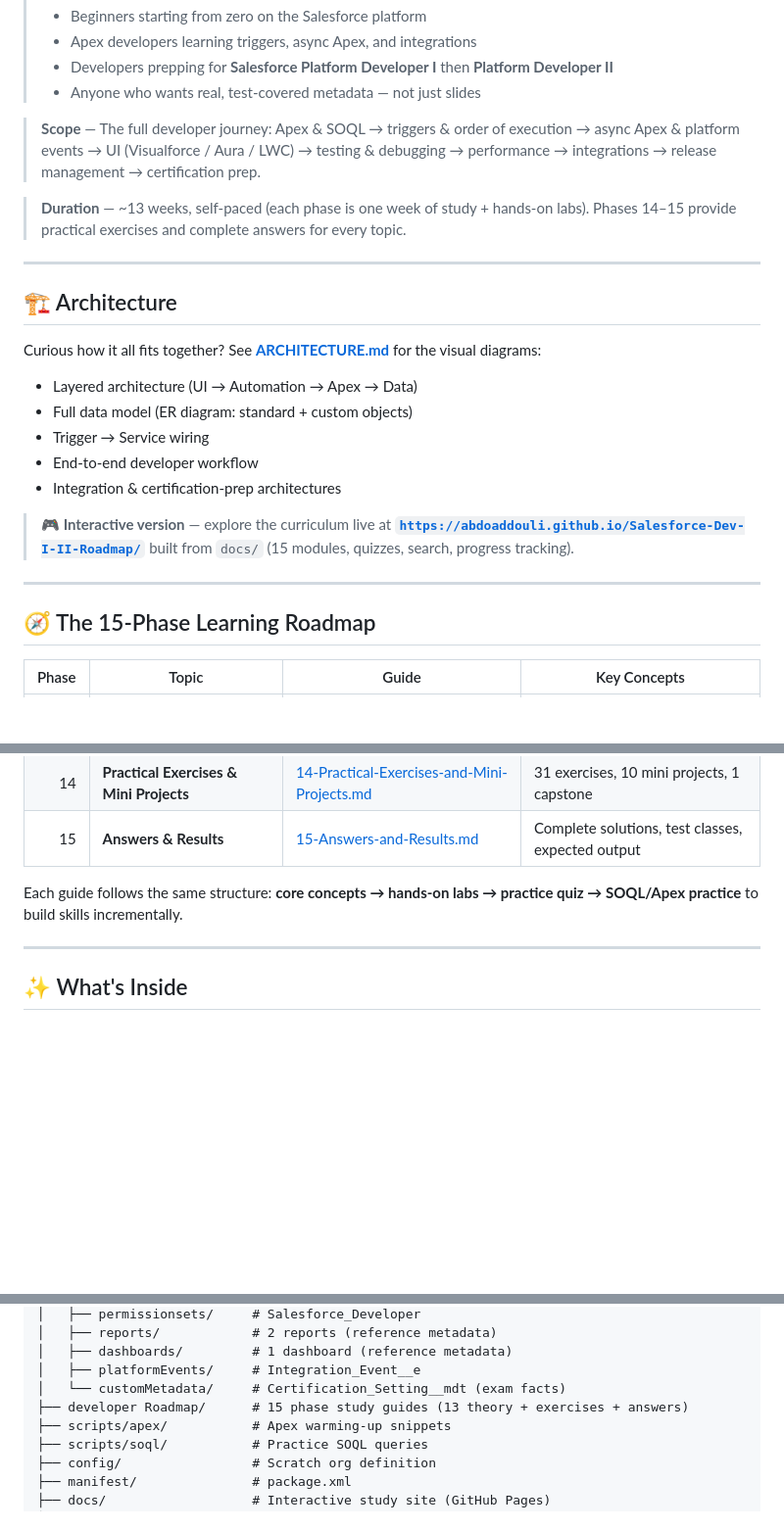
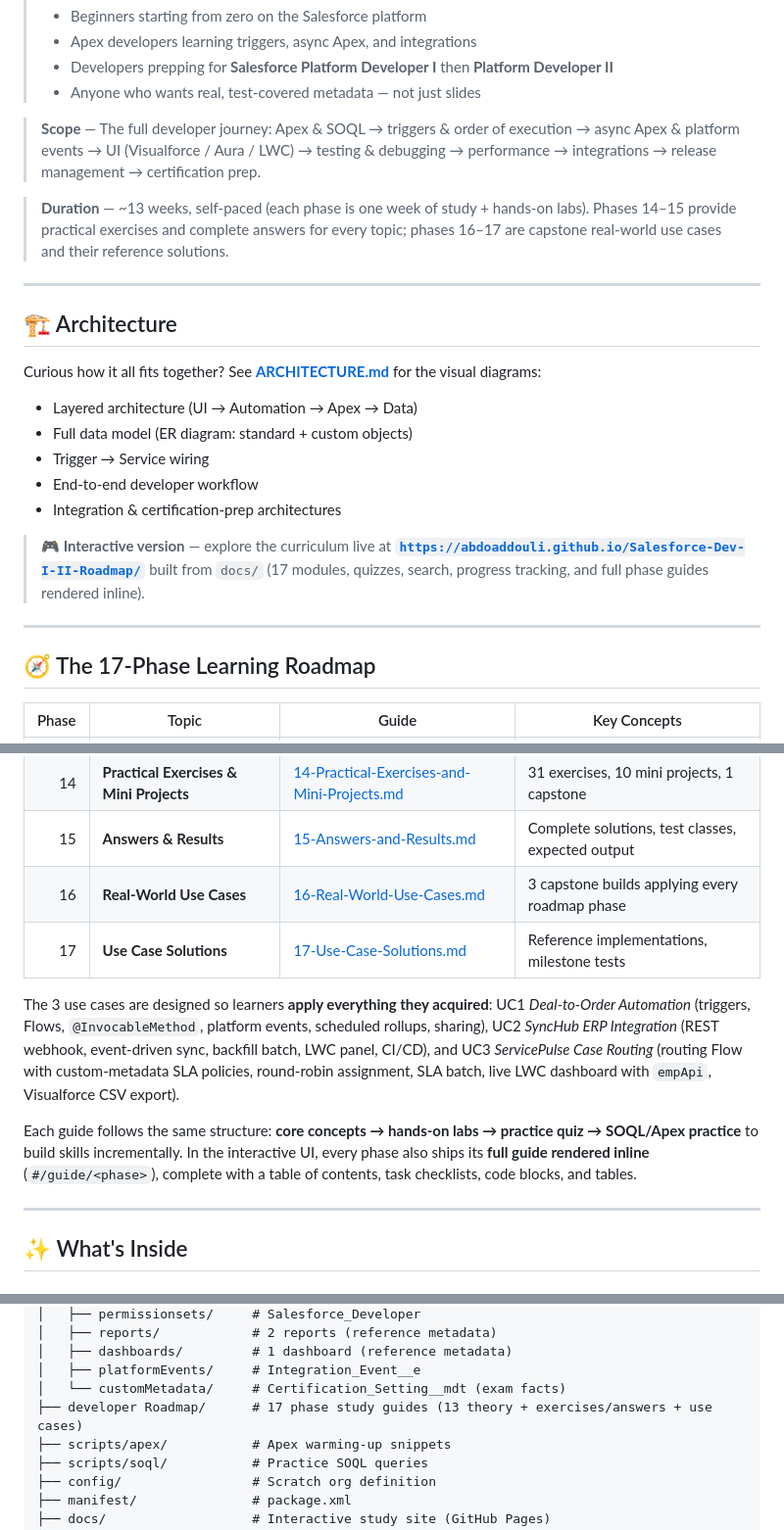
Before and after one commit to AbdoAddouli/Salesforce-Dev-I-II-Roadmap, a Markdown page: README.md, 3 parts joined by grey strips. Shown at 98% size. GitHub-like rendering; blank space fills up the shorter version.

Commit message:
Update README: 17-phase roadmap, capstone use cases, and full guides in the interactive UI

```diff
--- a/README.md
+++ b/README.md
@@ -21,7 +21,7 @@ This repository is a **learning lab**, not just documentation. Every concept cov
 
 > **Scope** — The full developer journey: Apex & SOQL → triggers & order of execution → async Apex & platform events → UI (Visualforce / Aura / LWC) → testing & debugging → performance → integrations → release management → certification prep.
 
- > **Duration** — ~13 weeks, self-paced (each phase is one week of study + hands-on labs). Phases 14–15 provide practical exercises and complete answers for every topic.
+ > **Duration** — ~13 weeks, self-paced (each phase is one week of study + hands-on labs). Phases 14–15 provide practical exercises and complete answers for every topic; phases 16–17 are capstone real-world use cases and their reference solutions.
 
 ---
 
@@ -37,11 +37,11 @@ Curious how it all fits together? See **[ARCHITECTURE.md](./ARCHITECTURE.md)** f
 
 > **🎮 Interactive version** — explore the curriculum live at
 > **[`https://abdoaddouli.github.io/Salesforce-Dev-I-II-Roadmap/`](https://abdoaddouli.github.io/Salesforce-Dev-I-II-Roadmap/)**
-> built from `docs/` (15 modules, quizzes, search, progress tracking).
+> built from `docs/` (17 modules, quizzes, search, progress tracking, and full phase guides rendered inline).
 
 ---
 
-## 🧭 The 15-Phase Learning Roadmap
+## 🧭 The 17-Phase Learning Roadmap
 
 | Phase | Topic | Guide | Key Concepts |
 |------:|-------|-------|--------------|
@@ -60,8 +60,12 @@ Curious how it all fits together? See **[ARCHITECTURE.md](./ARCHITECTURE.md)** f
 | 13 | **Certification Prep** | [13-Certification-Prep.md](./developer%20Roadmap/13-Certification-Prep.md) | PDI & PDII blueprint, quiz engine, study plans |
 | 14 | **Practical Exercises & Mini Projects** | [14-Practical-Exercises-and-Mini-Projects.md](./developer%20Roadmap/14-Practical-Exercises-and-Mini-Projects.md) | 31 exercises, 10 mini projects, 1 capstone |
 | 15 | **Answers & Results** | [15-Answers-and-Results.md](./developer%20Roadmap/15-Answers-and-Results.md) | Complete solutions, test classes, expected output |
+| 16 | **Real-World Use Cases** | [16-Real-World-Use-Cases.md](./developer%20Roadmap/16-Real-World-Use-Cases.md) | 3 capstone builds applying every roadmap phase |
+| 17 | **Use Case Solutions** | [17-Use-Case-Solutions.md](./developer%20Roadmap/17-Use-Case-Solutions.md) | Reference implementations, milestone tests |
 
-Each guide follows the same structure: **core concepts → hands-on labs → practice quiz → SOQL/Apex practice** to build skills incrementally.
+The 3 use cases are designed so learners **apply everything they acquired**: UC1 *Deal-to-Order Automation* (triggers, Flows, `@InvocableMethod`, platform events, scheduled rollups, sharing), UC2 *SyncHub ERP Integration* (REST webhook, event-driven sync, backfill batch, LWC panel, CI/CD), and UC3 *ServicePulse Case Routing* (routing Flow with custom-metadata SLA policies, round-robin assignment, SLA batch, live LWC dashboard with `empApi`, Visualforce CSV export).
+
+Each guide follows the same structure: **core concepts → hands-on labs → practice quiz → SOQL/Apex practice** to build skills incrementally. In the interactive UI, every phase also ships its **full guide rendered inline** (`#/guide/<phase>`), complete with a table of contents, task checklists, code blocks, and tables.
 
 ---
 
@@ -177,7 +181,7 @@ All test classes use `@TestSetup` + `@isTest` and assert real behaviour (includi
 │   ├── dashboards/         # 1 dashboard (reference metadata)
 │   ├── platformEvents/     # Integration_Event__e
 │   └── customMetadata/     # Certification_Setting__mdt (exam facts)
-├── developer Roadmap/      # 15 phase study guides (13 theory + exercises + answers)
+├── developer Roadmap/      # 17 phase study guides (13 theory + exercises/answers + use cases)
 ├── scripts/apex/           # Apex warming-up snippets
 ├── scripts/soql/           # Practice SOQL queries
 ├── config/                 # Scratch org definition
```
